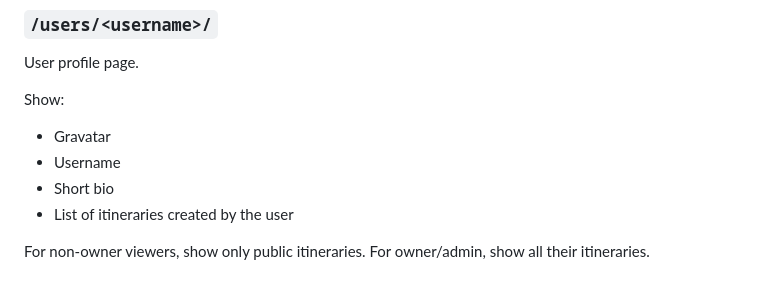
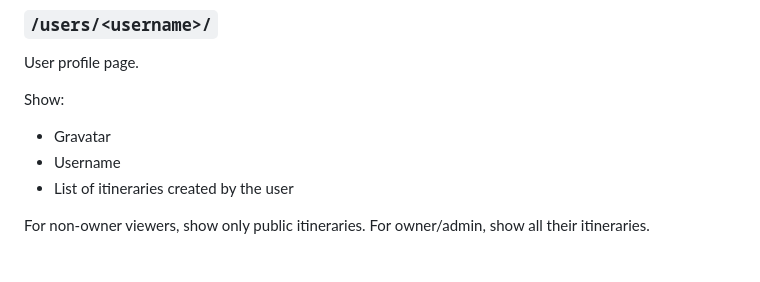
Before and after one commit to patreeceeo/railfolk-japan, a Markdown page: PRD.md, the part around the change. Rendered like a GitHub page.

Commit message:
No bio on profile

```diff
--- a/PRD.md
+++ b/PRD.md
@@ -291,7 +291,6 @@ Show:
 
 * Gravatar
 * Username
-* Short bio
 * List of itineraries created by the user
 
 For non-owner viewers, show only public itineraries. For owner/admin, show all their itineraries.
```
